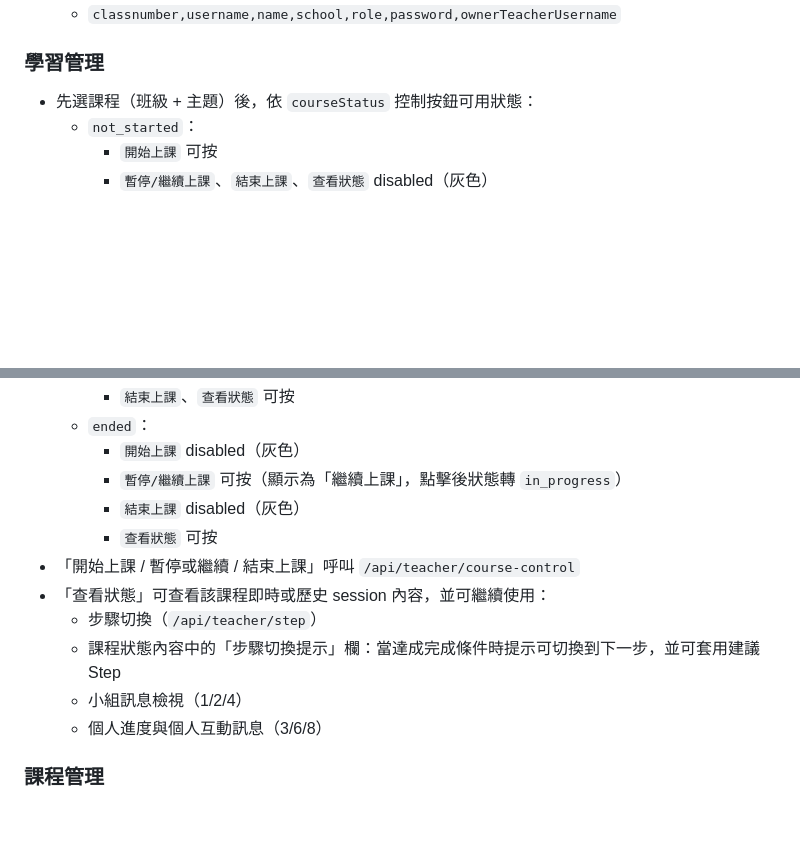
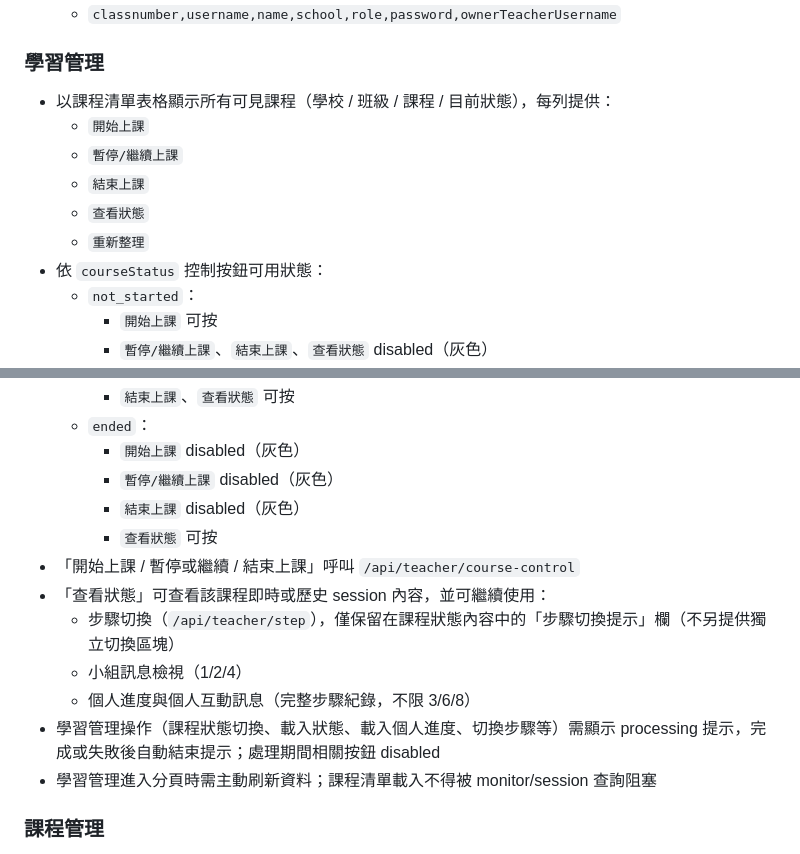
Before and after one commit to cclljj/LLM4Writing, a Markdown page: SPEC.md, 2 parts joined by grey strips. GitHub-like rendering; blank space fills up the shorter version.

Commit message:
docs(spec): sync learning management behavior with latest implementation

```diff
--- a/SPEC.md
+++ b/SPEC.md
@@ -372,7 +372,13 @@ student 可儲存三種內容：
 
 ### 學習管理
 
-- 先選課程（班級 + 主題）後，依 `courseStatus` 控制按鈕可用狀態：
+- 以課程清單表格顯示所有可見課程（學校 / 班級 / 課程 / 目前狀態），每列提供：
+  - `開始上課`
+  - `暫停/繼續上課`
+  - `結束上課`
+  - `查看狀態`
+  - `重新整理`
+- 依 `courseStatus` 控制按鈕可用狀態：
   - `not_started`：
     - `開始上課` 可按
     - `暫停/繼續上課`、`結束上課`、`查看狀態` disabled（灰色）
@@ -386,15 +392,16 @@ student 可儲存三種內容：
     - `結束上課`、`查看狀態` 可按
   - `ended`：
     - `開始上課` disabled（灰色）
-    - `暫停/繼續上課` 可按（顯示為「繼續上課」，點擊後狀態轉 `in_progress`）
+    - `暫停/繼續上課` disabled（灰色）
     - `結束上課` disabled（灰色）
     - `查看狀態` 可按
 - 「開始上課 / 暫停或繼續 / 結束上課」呼叫 `/api/teacher/course-control`
 - 「查看狀態」可查看該課程即時或歷史 session 內容，並可繼續使用：
-  - 步驟切換（`/api/teacher/step`）
-  - 課程狀態內容中的「步驟切換提示」欄：當達成完成條件時提示可切換到下一步，並可套用建議 Step
+  - 步驟切換（`/api/teacher/step`），僅保留在課程狀態內容中的「步驟切換提示」欄（不另提供獨立切換區塊）
   - 小組訊息檢視（1/2/4）
-  - 個人進度與個人互動訊息（3/6/8）
+  - 個人進度與個人互動訊息（完整步驟紀錄，不限 3/6/8）
+- 學習管理操作（課程狀態切換、載入狀態、載入個人進度、切換步驟等）需顯示 processing 提示，完成或失敗後自動結束提示；處理期間相關按鈕 disabled
+- 學習管理進入分頁時需主動刷新資料；課程清單載入不得被 monitor/session 查詢阻塞
 
 ### 課程管理
 
```
